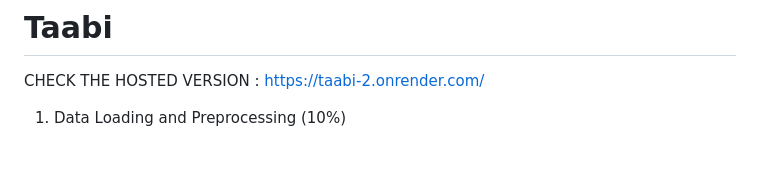
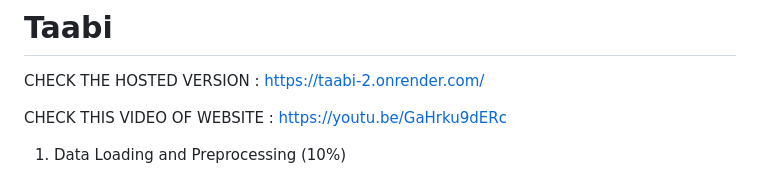
Before and after one commit to AryaR2705/Taabi, a Markdown page: README.md, the part around the change. Rendered like a GitHub page; blank space fills up the shorter version.

```diff
--- a/README.md
+++ b/README.md
@@ -3,6 +3,8 @@
 
 CHECK THE HOSTED VERSION : https://taabi-2.onrender.com/
 
+
+CHECK THIS VIDEO OF WEBSITE : https://youtu.be/GaHrku9dERc
 
 
 1. Data Loading and Preprocessing (10%)
```
